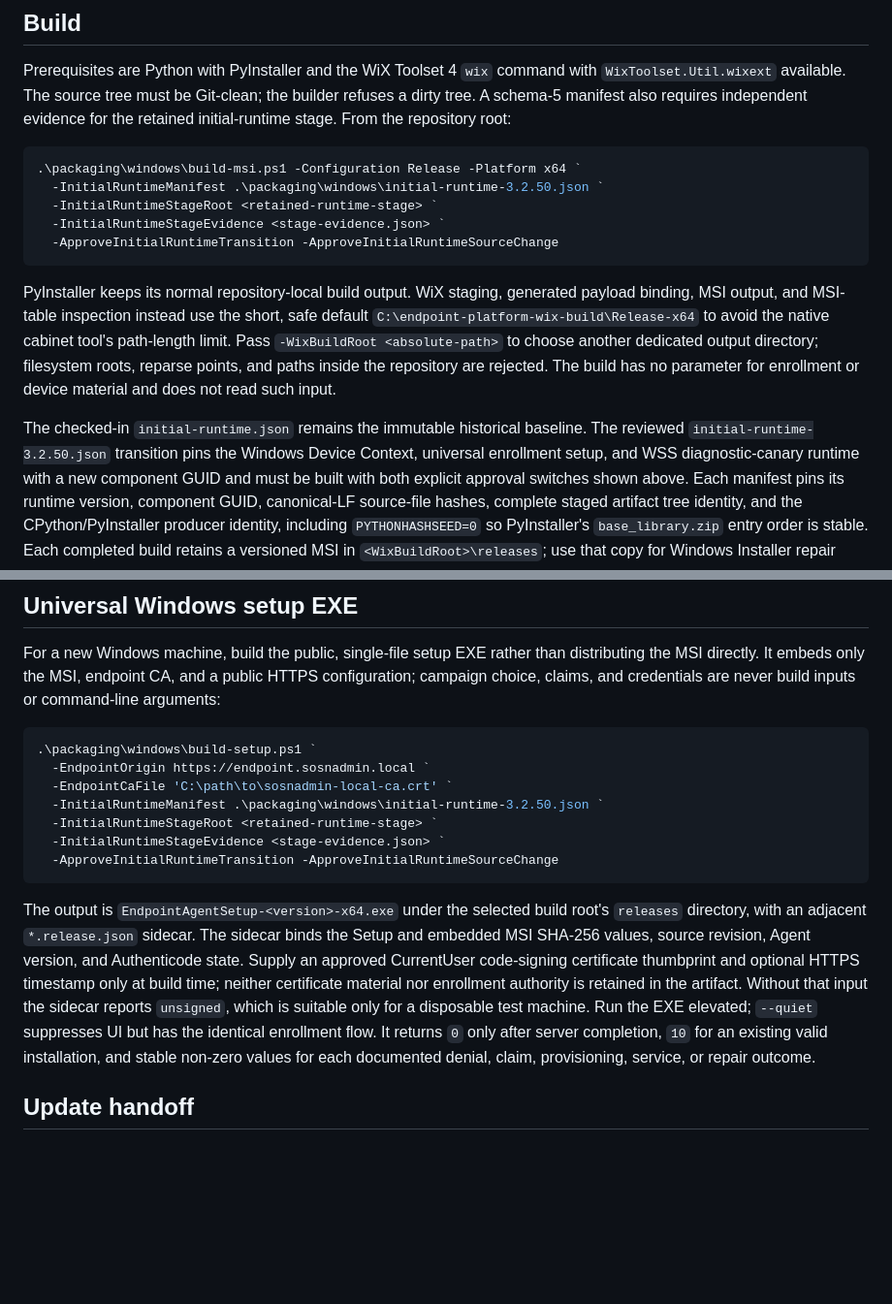
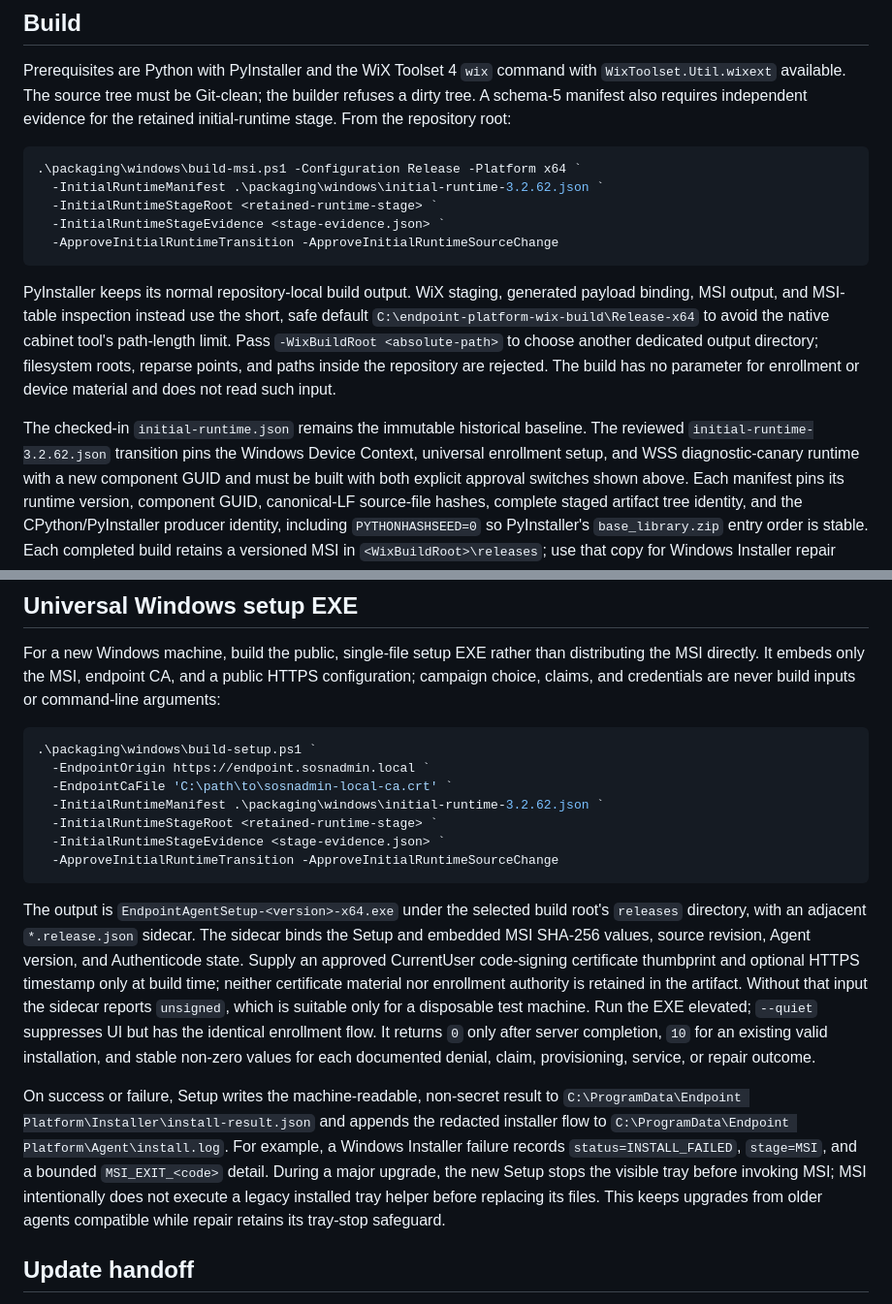
Before and after one commit to BorisDruzak/endpoint_platform, a Markdown page: packaging/windows/README.md, 2 parts joined by grey strips. Shown at 97% size. GitHub-like rendering; blank space fills up the shorter version.

Commit message:
docs(windows): document setup diagnostics and upgrade safety

````diff
--- a/packaging/windows/README.md
+++ b/packaging/windows/README.md
@@ -14,7 +14,7 @@ evidence for the retained initial-runtime stage. From the repository root:
 
 ```powershell
 .\packaging\windows\build-msi.ps1 -Configuration Release -Platform x64 `
-  -InitialRuntimeManifest .\packaging\windows\initial-runtime-3.2.50.json `
+  -InitialRuntimeManifest .\packaging\windows\initial-runtime-3.2.62.json `
   -InitialRuntimeStageRoot <retained-runtime-stage> `
   -InitialRuntimeStageEvidence <stage-evidence.json> `
   -ApproveInitialRuntimeTransition -ApproveInitialRuntimeSourceChange
@@ -29,7 +29,7 @@ and paths inside the repository are rejected. The build has no parameter for
 enrollment or device material and does not read such input.
 
 The checked-in `initial-runtime.json` remains the immutable historical baseline.
-The reviewed `initial-runtime-3.2.50.json` transition pins the Windows Device
+The reviewed `initial-runtime-3.2.62.json` transition pins the Windows Device
 Context, universal enrollment setup, and WSS diagnostic-canary runtime with a new component GUID and must be built with both explicit
 approval switches shown above. Each manifest pins its runtime version,
 component GUID, canonical-LF source-file hashes, complete staged artifact tree identity,
@@ -142,7 +142,7 @@ build inputs or command-line arguments:
 .\packaging\windows\build-setup.ps1 `
   -EndpointOrigin https://endpoint.sosnadmin.local `
   -EndpointCaFile 'C:\path\to\sosnadmin-local-ca.crt' `
-  -InitialRuntimeManifest .\packaging\windows\initial-runtime-3.2.50.json `
+  -InitialRuntimeManifest .\packaging\windows\initial-runtime-3.2.62.json `
   -InitialRuntimeStageRoot <retained-runtime-stage> `
   -InitialRuntimeStageEvidence <stage-evidence.json> `
   -ApproveInitialRuntimeTransition -ApproveInitialRuntimeSourceChange
@@ -159,6 +159,16 @@ disposable test machine. Run the EXE elevated; `--quiet` suppresses UI but has
 the identical enrollment flow. It returns `0` only after server completion,
 `10` for an existing valid installation, and stable non-zero values for each
 documented denial, claim, provisioning, service, or repair outcome.
+
+On success or failure, Setup writes the machine-readable, non-secret result to
+`C:\ProgramData\Endpoint Platform\Installer\install-result.json` and appends
+the redacted installer flow to `C:\ProgramData\Endpoint Platform\Agent\install.log`.
+For example, a Windows Installer failure records `status=INSTALL_FAILED`,
+`stage=MSI`, and a bounded `MSI_EXIT_<code>` detail. During a major upgrade,
+the new Setup stops the visible tray before invoking MSI; MSI intentionally
+does not execute a legacy installed tray helper before replacing its files.
+This keeps upgrades from older agents compatible while repair retains its
+tray-stop safeguard.
 
 ## Update handoff
 
````
